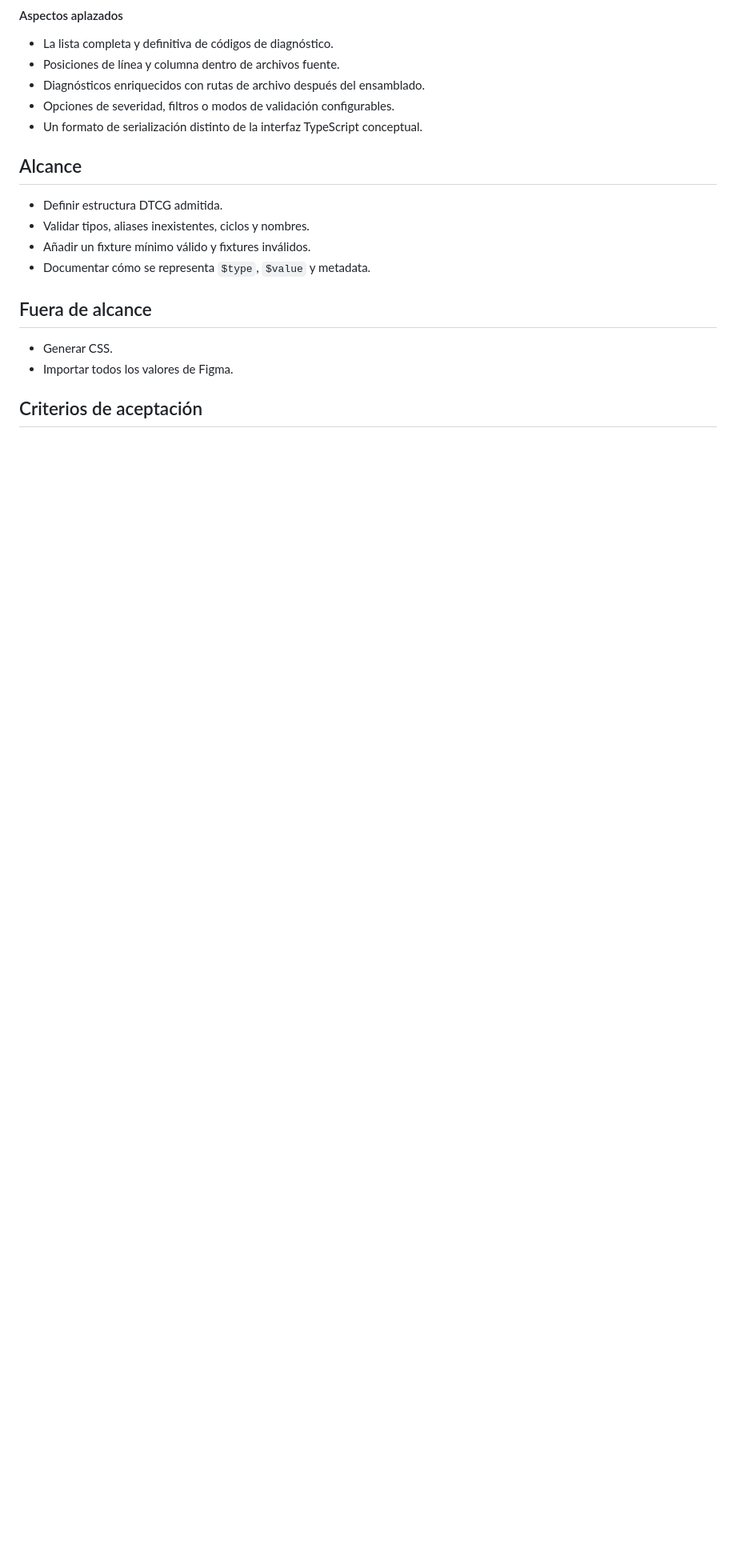
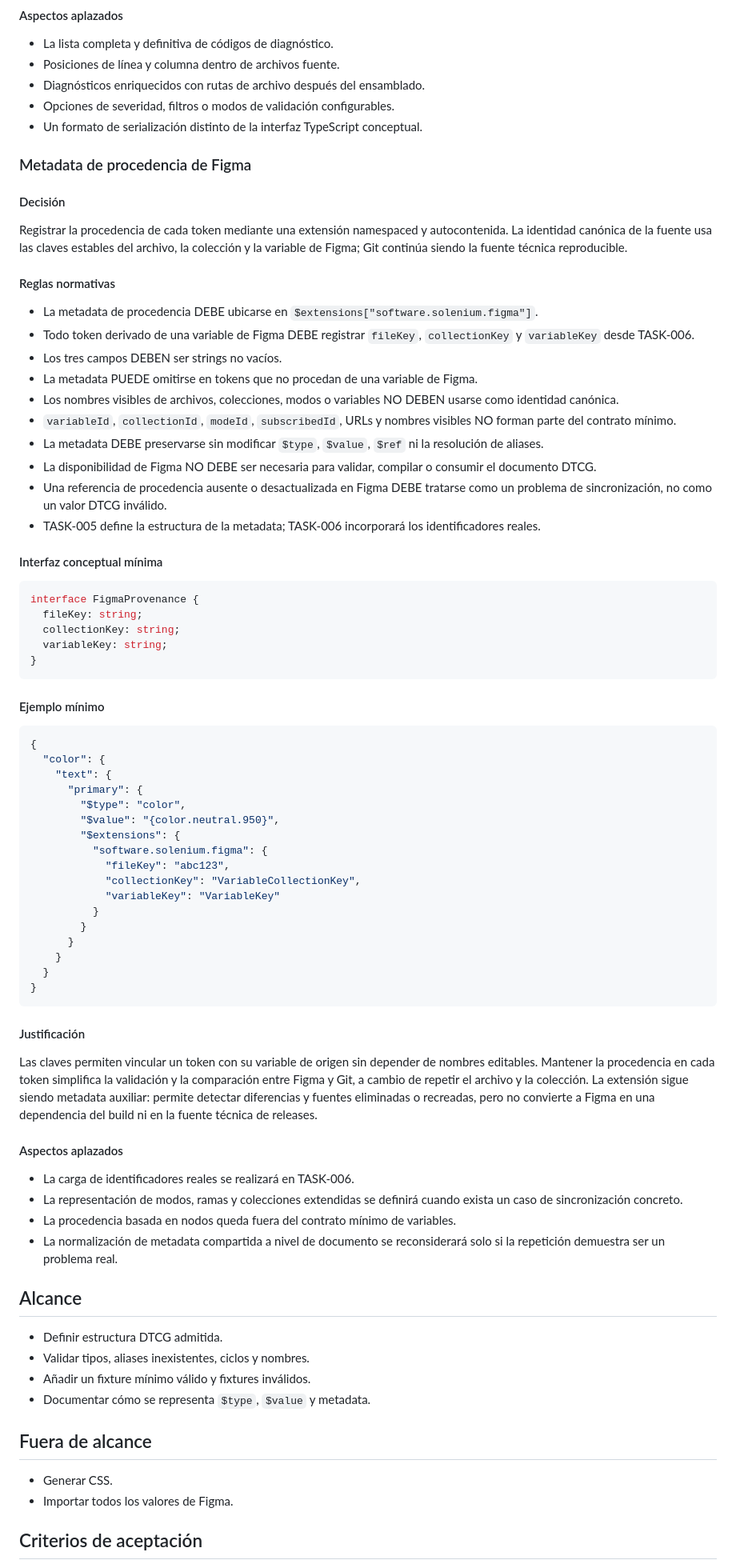
Before and after one commit to josemiguelpa/klima-design-system, a Markdown page: docs/tasks/005-token-schema.md, the part around one of its changes. Shown at 80% size. Drawn GitHub-style; blank space fills up the shorter version.

Commit message:
docs: add Figma provenance metadata guidelines for token schema

````diff
--- a/docs/tasks/005-token-schema.md
+++ b/docs/tasks/005-token-schema.md
@@ -300,6 +299,87 @@ es independiente de la organización física de archivos.
 - Opciones de severidad, filtros o modos de validación configurables.
 - Un formato de serialización distinto de la interfaz TypeScript conceptual.
 
+### Metadata de procedencia de Figma
+
+#### Decisión
+
+Registrar la procedencia de cada token mediante una extensión namespaced y
+autocontenida. La identidad canónica de la fuente usa las claves estables del
+archivo, la colección y la variable de Figma; Git continúa siendo la fuente
+técnica reproducible.
+
+#### Reglas normativas
+
+- La metadata de procedencia DEBE ubicarse en
+  `$extensions["software.solenium.figma"]`.
+- Todo token derivado de una variable de Figma DEBE registrar `fileKey`,
+  `collectionKey` y `variableKey` desde TASK-006.
+- Los tres campos DEBEN ser strings no vacíos.
+- La metadata PUEDE omitirse en tokens que no procedan de una variable de
+  Figma.
+- Los nombres visibles de archivos, colecciones, modos o variables NO DEBEN
+  usarse como identidad canónica.
+- `variableId`, `collectionId`, `modeId`, `subscribedId`, URLs y nombres
+  visibles NO forman parte del contrato mínimo.
+- La metadata DEBE preservarse sin modificar `$type`, `$value`, `$ref` ni la
+  resolución de aliases.
+- La disponibilidad de Figma NO DEBE ser necesaria para validar, compilar o
+  consumir el documento DTCG.
+- Una referencia de procedencia ausente o desactualizada en Figma DEBE tratarse
+  como un problema de sincronización, no como un valor DTCG inválido.
+- TASK-005 define la estructura de la metadata; TASK-006 incorporará los
+  identificadores reales.
+
+#### Interfaz conceptual mínima
+
+```ts
+interface FigmaProvenance {
+  fileKey: string;
+  collectionKey: string;
+  variableKey: string;
+}
+```
+
+#### Ejemplo mínimo
+
+```json
+{
+  "color": {
+    "text": {
+      "primary": {
+        "$type": "color",
+        "$value": "{color.neutral.950}",
+        "$extensions": {
+          "software.solenium.figma": {
+            "fileKey": "abc123",
+            "collectionKey": "VariableCollectionKey",
+            "variableKey": "VariableKey"
+          }
+        }
+      }
+    }
+  }
+}
+```
+
+#### Justificación
+
+Las claves permiten vincular un token con su variable de origen sin depender
+de nombres editables. Mantener la procedencia en cada token simplifica la
+validación y la comparación entre Figma y Git, a cambio de repetir el archivo y
+la colección. La extensión sigue siendo metadata auxiliar: permite detectar
+diferencias y fuentes eliminadas o recreadas, pero no convierte a Figma en una
+dependencia del build ni en la fuente técnica de releases.
+
+#### Aspectos aplazados
+
+- La carga de identificadores reales se realizará en TASK-006.
+- La representación de modos, ramas y colecciones extendidas se definirá cuando
+  exista un caso de sincronización concreto.
+- La procedencia basada en nodos queda fuera del contrato mínimo de variables.
+- La normalización de metadata compartida a nivel de documento se reconsiderará
+  solo si la repetición demuestra ser un problema real.
+
 ## Alcance
 
 - Definir estructura DTCG admitida.
````
Also changed, not shown: other parts of docs/tasks/005-token-schema.md (+0 -1 lines).
